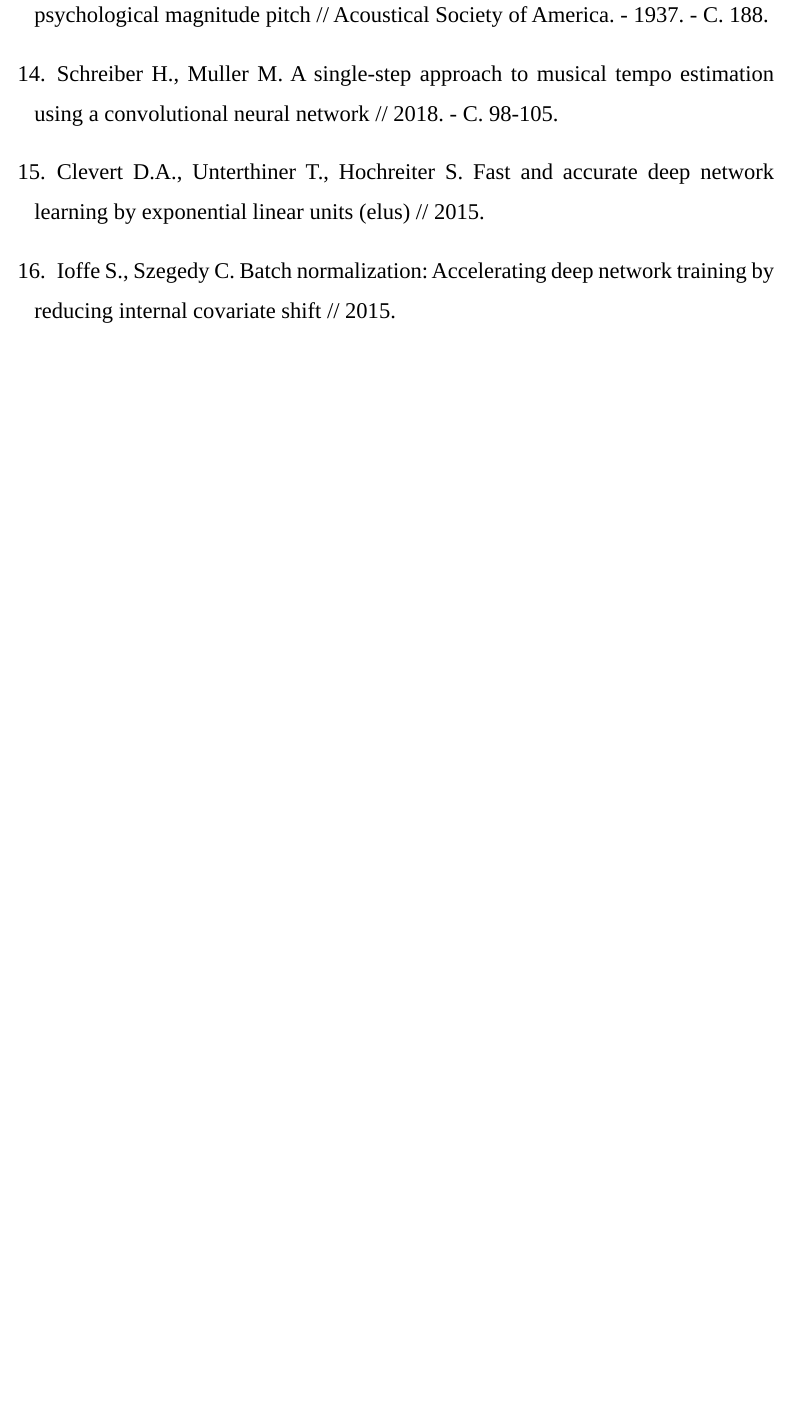
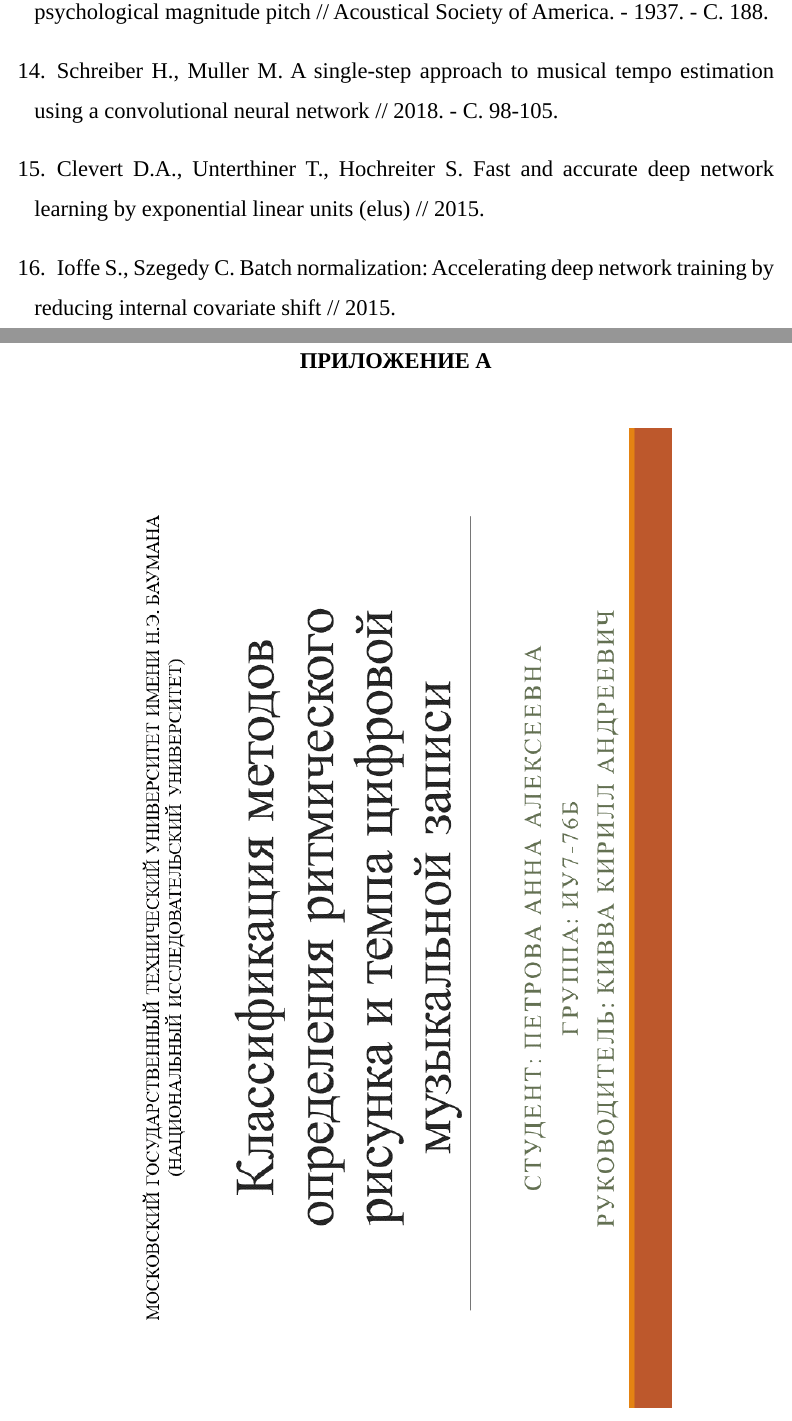
Before and after one commit to aavortep/bachelor_diploma, a LaTeX document (research_work/rpz.tex, which reads research_work/tex/appendix.tex): part of page 21 of 21 before the commit and two parts of pages 21 and 22 of 31 after it, the two joined at a grey line, cut so that both start at the same text, the shorter picture padded with empty space. Compiled offline with LuaLaTeX; a missing font is replaced by an installed copy or a similar font.

Commit message:
add presentation

```diff
--- a/research_work/tex/appendix.tex
+++ b/research_work/tex/appendix.tex
@@ -1,39 +1,8 @@
-\anonsection{ПРИЛОЖЕНИЕ А}\label{app:signin}
+\anonsection{ПРИЛОЖЕНИЕ А}\label{app:presentation}
 
-\begin{lstlisting}[caption={реализация GUI окна входа/регистрации}]
-	class Ui_MainWindow(object):
-		def setupUi(self, MainWindow):
-			MainWindow.setObjectName("MainWindow")
-			MainWindow.resize(800, 600)
-			self.centralwidget = QtWidgets.QWidget(MainWindow)
-			self.centralwidget.setObjectName("centralwidget")
-			self.signin_button = QtWidgets.QPushButton(self.centralwidget)
-			self.signin_button.setGeometry(QtCore.QRect(240, 290, 161, 31))
-			font = QtGui.QFont()
-			font.setPointSize(12)
-			self.signin_button.setFont(font)
-			self.signin_button.setObjectName("signin_button")
-			self.signup_button = QtWidgets.QPushButton(self.centralwidget)
-			self.signup_button.setGeometry(QtCore.QRect(420, 290, 161, 31))
-			font = QtGui.QFont()
-			font.setPointSize(12)
-			self.signup_button.setFont(font)
-			self.signup_button.setObjectName("signup_button")
-			self.label = QtWidgets.QLabel(self.centralwidget)
-			self.label.setGeometry(QtCore.QRect(300, 250, 251, 20))
-			font = QtGui.QFont()
-			font.setPointSize(12)
-			self.label.setFont(font)
-			self.label.setObjectName("label")
-			MainWindow.setCentralWidget(self.centralwidget)
-			self.menubar = QtWidgets.QMenuBar(MainWindow)
-			self.menubar.setGeometry(QtCore.QRect(0, 0, 800, 18))
-			self.menubar.setObjectName("menubar")
-			MainWindow.setMenuBar(self.menubar)
-			self.statusbar = QtWidgets.QStatusBar(MainWindow)
-			self.statusbar.setObjectName("statusbar")
-			MainWindow.setStatusBar(self.statusbar)
+\begin{figure}[h!]
+	\begin{center}
+		\includegraphics[angle=90,scale=0.65]{slides/Slide1.png}
+	\end{center}
+\end{figure}
 
-			self.retranslateUi(MainWindow)
-			QtCore.QMetaObject.connectSlotsByName(MainWindow)
-\end{lstlisting}
@@ -40,2 +14 @@
 
-\clearpage
@@ -42,2 +20 @@
 
-\specsection{ПРИЛОЖЕНИЕ Б} \label{app:controller}
@@ -44,8 +26 @@
 
-\begin{lstlisting}[caption={контроллер окна входа/регистрации}]
-	class Welcome(QtWidgets.QMainWindow, welcome.Ui_MainWindow):
-		def __init__(self):
-			super().__init__()
-			self.setupUi(self)
-			self.signin_button.clicked.connect(self.sign_in)
-			self.signup_button.clicked.connect(self.sign_up)
@@ -52,4 +32 @@
 
-		def sign_in(self):
-			self.window = SignIn()
-			self.window.show()
@@ -56,5 +38 @@
 
-		def sign_up(self):
-			self.window = SignUp()
-			self.window.show()
-\end{lstlisting}
@@ -61,2 +44 @@
 
-\clearpage
@@ -63,2 +50 @@
 
-\specsection{ПРИЛОЖЕНИЕ В} \label{app:db}
@@ -65,67 +56 @@
 
-\begin{lstlisting}[caption={подключение к БД с разными ролями}]
-    def connect():
-    	connection = None
-    	try:
-    		connection = psycopg2.connect(host="localhost", database="DB_course",
-    		user="postgres", password="****")
-    	except OperationalError as e:
-    		print("The error '{e}' occurred")
-    	return connection
-    def connect_musician():
-    	connection = None
-    	try:
-    		connection = psycopg2.connect(host="localhost", database="DB_course",
-    		user="musician", password="****")
-    		print("Connection of musician successful")
-    	except OperationalError as e:
-   			print("The error '{e}' occurred")
-    	return connection
-    def connect_owner():
-    	connection = None
-    	try:
-    		connection = psycopg2.connect(host="localhost", database="DB_course",
-    		user="base_owner", password="****")
-    		print("Connection of owner successful")
-    	except OperationalError as e:
-    		print(f"The error '{e}' occurred")
-    	return connection
-    def connect_admin():
-    	connection = None
-    	try:
-    		connection = psycopg2.connect(host="localhost", database="DB_course",
-    		user="app_admin", password="****")
-    		print("Connection of admin successful")
-    	except OperationalError as e:
-    		print(f"The error '{e}' occurred")
-    	return connection
-\end{lstlisting}
-
-\clearpage
-
-\specsection{ПРИЛОЖЕНИЕ Г} \label{app:proc}
-
-\begin{lstlisting}[caption={процедура удаления реп. базы}]
-    CREATE OR REPLACE PROCEDURE del_all(base_id int)
-    AS $$
-    	BEGIN
-    	delete from rehearsal where roomid in (select id from room where baseid = base_id);
-    	delete from equipment where roomid in (select id from room where baseid = base_id);
-    	delete from room where baseid = base_id;
-    	delete from reh_base where id = base_id;
-    	END;
-    $$ LANGUAGE PLPGSQL;
-\end{lstlisting}
-
-\clearpage
-
-\specsection{ПРИЛОЖЕНИЕ Д} \label{app:dell_all}
-
-\begin{lstlisting}[caption={применение процедуры при удалении реп. базы}]
-	def del_base(conn, base_id):
-		cur = conn.cursor()
-		query = "CALL del_all(%s)"
-		cur.execute(query, (base_id,))
-		conn.commit()
-		cur.close()
-\end{lstlisting}
```
Also changed, not shown: research_work/rpz.tex (+1 -1 lines), research_work/tex/abstract.tex (+1 -1 lines), research_work/presentation.pdf (added), research_work/rpz.pdf, research_work/slides/Slide1.PNG (added), research_work/slides/Slide10.PNG (added), research_work/slides/Slide2.PNG (added), research_work/slides/Slide3.PNG (added), research_work/slides/Slide4.PNG (added), research_work/slides/Slide5.PNG (added), research_work/slides/Slide6.PNG (added), research_work/slides/Slide7.PNG (added), research_work/slides/Slide8.PNG (added), research_work/slides/Slide9.PNG (added), 7 more files, 6 other files.
